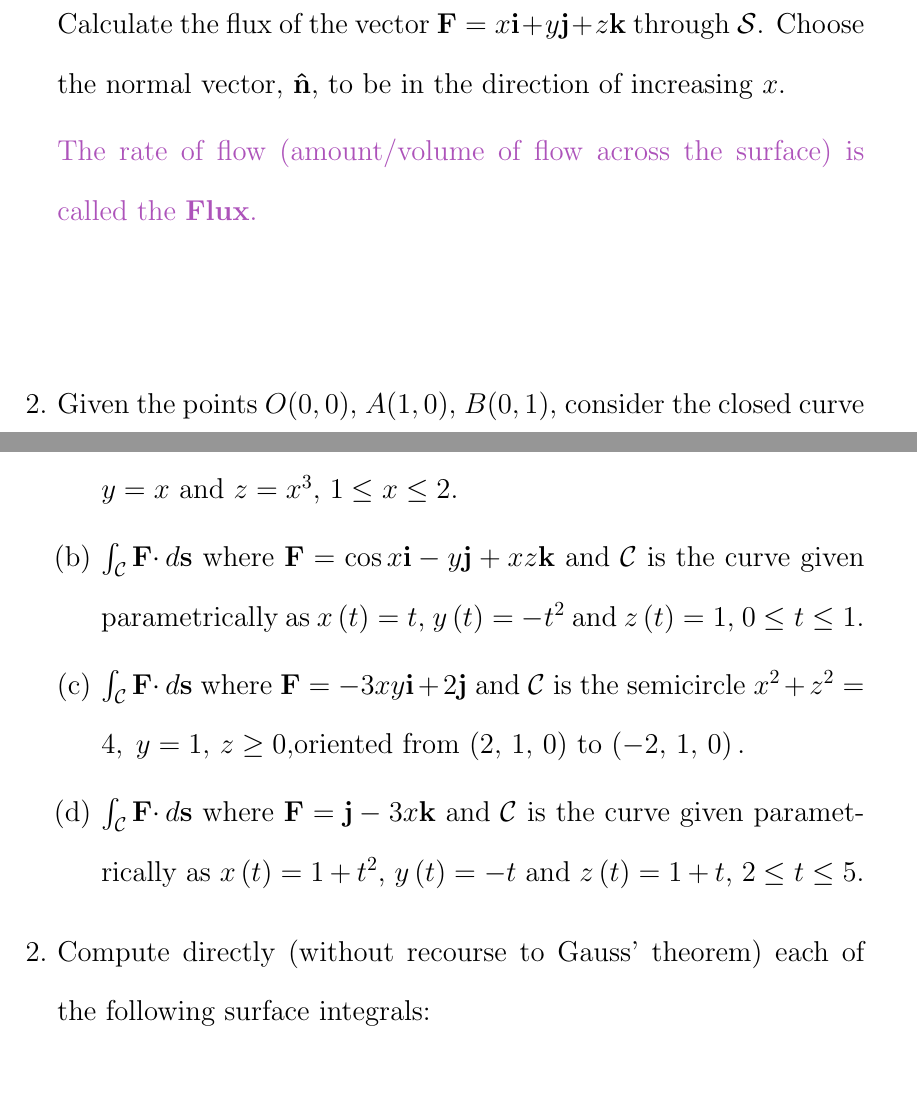
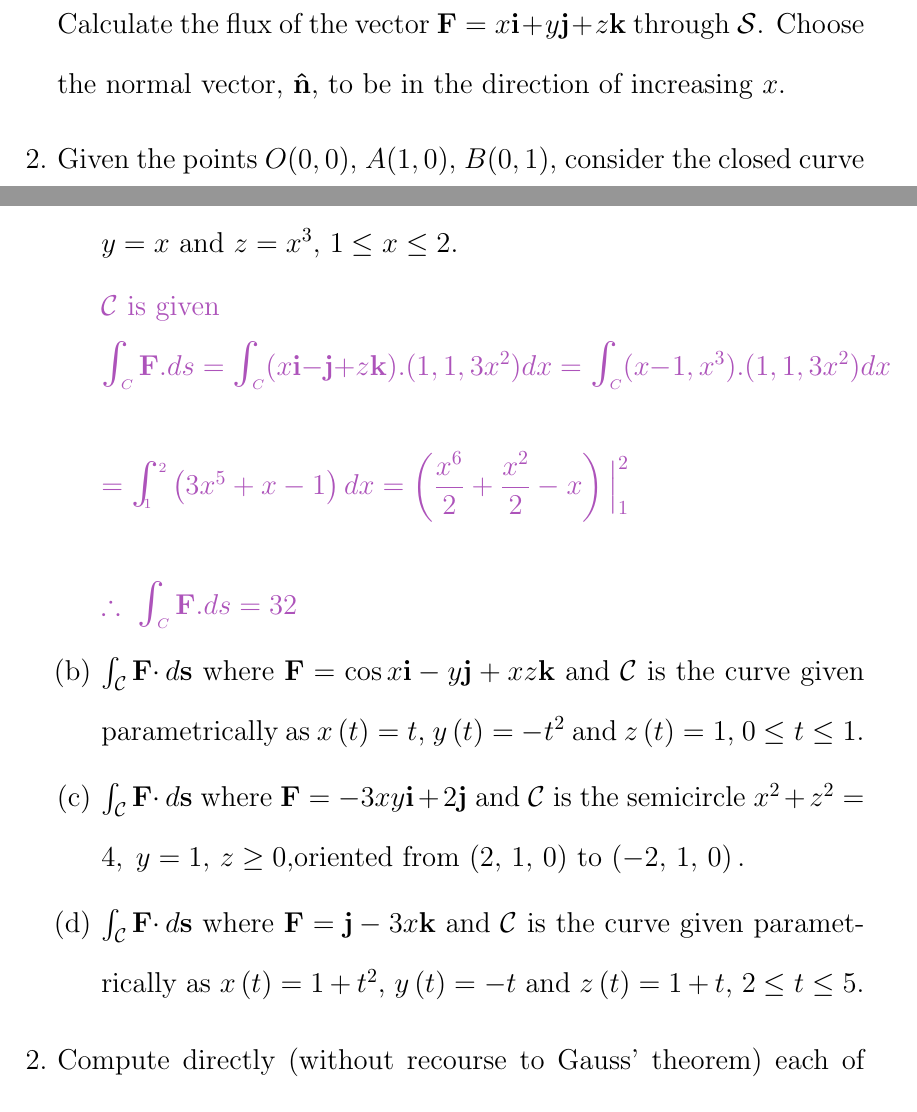
Before and after one commit to Behnam4/Portfolio, a LaTeX document (Portfolio.tex): two parts of pages 34 and 36 of 44, joined at a grey line, cut so that both start at the same text. Compiled offline with pdfLaTeX.

Commit message:
5 points

```diff
--- a/Portfolio.tex
+++ b/Portfolio.tex
@@ -950,11 +950,6 @@
 
     Calculate the flux of the vector $\mathbf{F} = x\mathbf{i }+ y\mathbf{j }+ z\mathbf{k}$ through ${\mathcal S}$. Choose the normal vector, $\mathbf{\hat{n}}$, to be in the direction of increasing $x$.
 
-      \textcolor{hwColor}{
-        The rate of flow (amount/volume of flow across the surface) is called the \textbf{Flux}. \\
-        \\
-      }
-
     \item Given the points $O (0, 0)$, $A (1, 0)$, $B (0, 1)$, consider the closed curve $\gamma$, given by the union of the OA segment
     with the arc of circumference with center O and radius 1 that connects A with B and with the segment BO (a graph is highly recommended). Let $\gamma$ be oriented in the
     counterclockwise direction. Consider the line integral
@@ -989,6 +984,17 @@
 
       \begin{enumerate}
         \item $\int_{\mathcal{C}}\mathbf{F\cdot }\, d\mathbf{s}$ where $\mathbf{F}=x \mathbf{i}-\mathbf{j}+z\mathbf{k}$ and $\mathcal{C}$ is the curve given by $y=x$ and $z=x^{3}$, $1\leq x\leq 2$.
+
+          \textcolor{hwColor}{
+            $\mathcal{C}$ is given \\
+            $
+              \bigints_C \mathbf{F}.ds=\bigints_C (x \mathbf{i}-\mathbf{j}+z\mathbf{k}).(1,1,3x^2)dx=\bigints_C (x-1,x^3).(1,1,3x^2)dx \\
+              \\
+              =\bigints_{1}^{2} \left(3x^5+x-1\right)dx=\left(\dfrac{x^6}{2}+\dfrac{x^2}{2}-x\right)\Big|_{1}^{2} \\
+              \\
+              \therefore ~ \bigints_C \mathbf{F}.ds=32
+            $
+          }
 
         \item $\int_{\mathcal{C}}\mathbf{F\cdot }\, d\mathbf{s}$ where $\mathbf{F}=\cos x\mathbf{i}-y\mathbf{j}+xz\mathbf{k}$ and $\mathcal{C}$ is the curve given parametrically as $x\left( t\right) =t$, $y\left(t\right) =-t^{2}$ and $z\left( t\right) =1$, $0\leq t\leq 1$.
 
```
